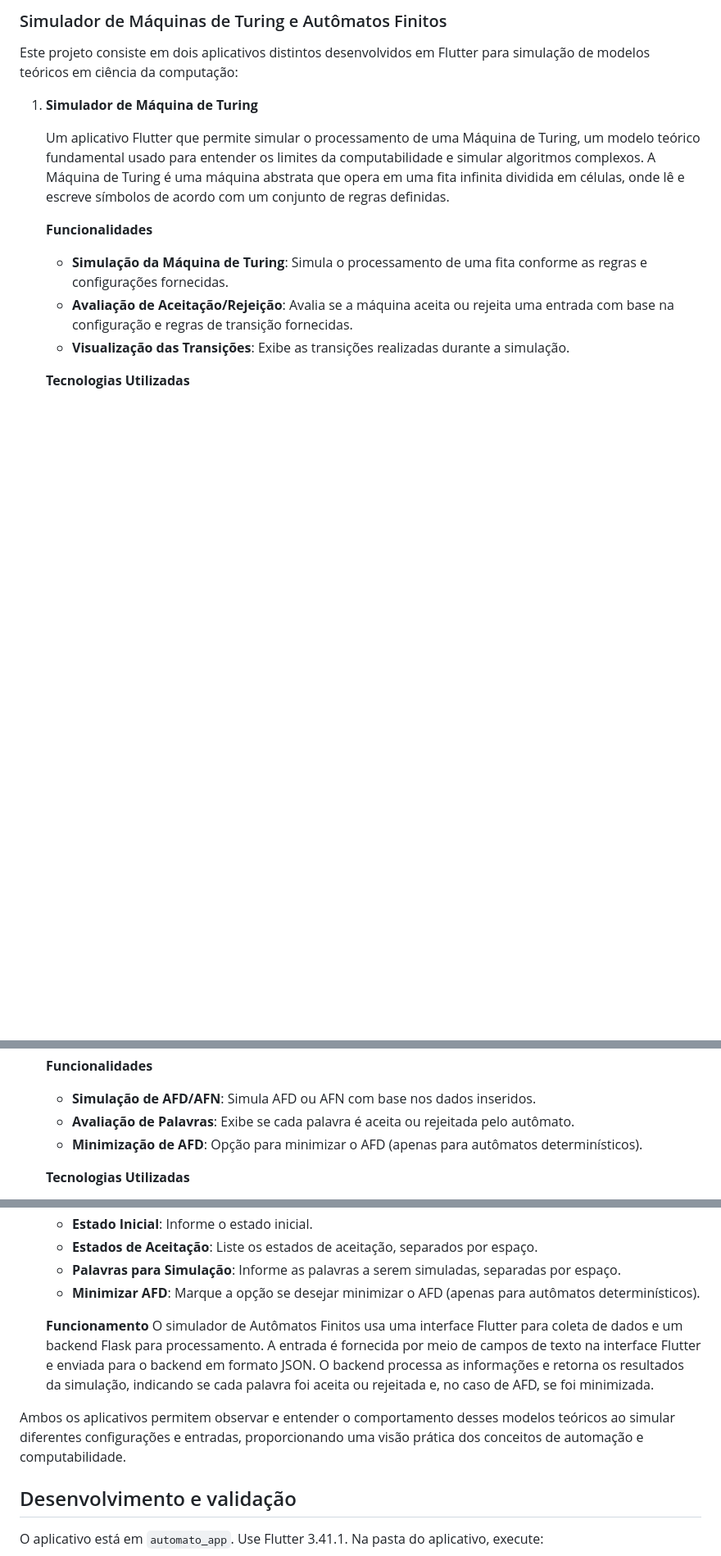
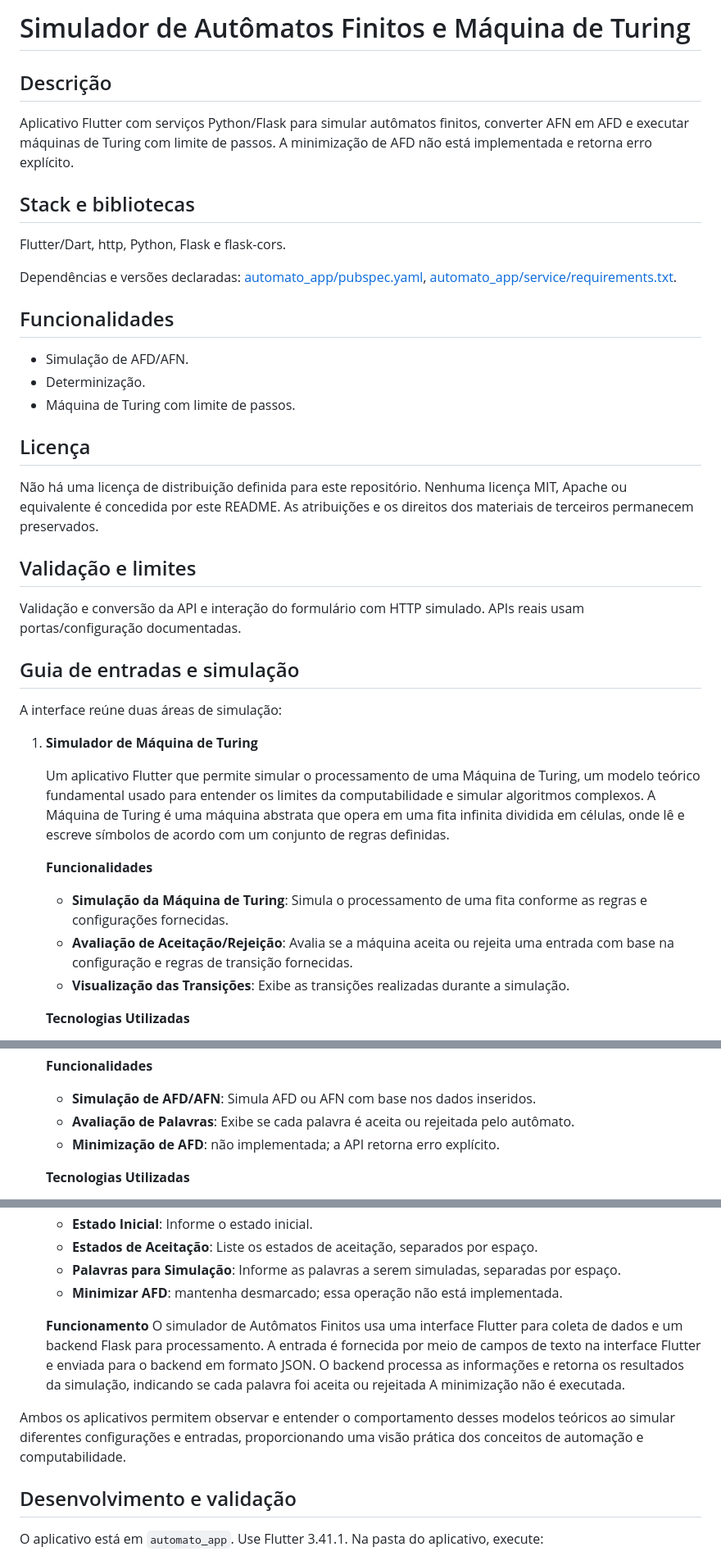
Before and after one commit to FloraRosaPupo/Conversor-de-AFN-AFD, a Markdown page: README.md, 3 parts joined by grey strips. Shown at 82% size. Drawn GitHub-style; blank space fills up the shorter version.

Commit message:
docs: padronizar apresentação, funcionalidades e licença

```diff
--- a/README.md
+++ b/README.md
@@ -1,6 +1,32 @@
-### Simulador de Máquinas de Turing e Autômatos Finitos
+# Simulador de Autômatos Finitos e Máquina de Turing
 
-Este projeto consiste em dois aplicativos distintos desenvolvidos em Flutter para simulação de modelos teóricos em ciência da computação:
+## Descrição
+
+Aplicativo Flutter com serviços Python/Flask para simular autômatos finitos, converter AFN em AFD e executar máquinas de Turing com limite de passos. A minimização de AFD não está implementada e retorna erro explícito.
+
+## Stack e bibliotecas
+
+Flutter/Dart, http, Python, Flask e flask-cors.
+
+Dependências e versões declaradas: [automato_app/pubspec.yaml](automato_app/pubspec.yaml), [automato_app/service/requirements.txt](automato_app/service/requirements.txt).
+
+## Funcionalidades
+
+- Simulação de AFD/AFN.
+- Determinização.
+- Máquina de Turing com limite de passos.
+
+## Licença
+
+Não há uma licença de distribuição definida para este repositório. Nenhuma licença MIT, Apache ou equivalente é concedida por este README. As atribuições e os direitos dos materiais de terceiros permanecem preservados.
+
+## Validação e limites
+
+Validação e conversão da API e interação do formulário com HTTP simulado. APIs reais usam portas/configuração documentadas.
+
+## Guia de entradas e simulação
+
+A interface reúne duas áreas de simulação:
 
 1. **Simulador de Máquina de Turing**
 
@@ -36,7 +62,7 @@ Este projeto consiste em dois aplicativos distintos desenvolvidos em Flutter par
    **Funcionalidades**
    - **Simulação de AFD/AFN**: Simula AFD ou AFN com base nos dados inseridos.
    - **Avaliação de Palavras**: Exibe se cada palavra é aceita ou rejeitada pelo autômato.
-   - **Minimização de AFD**: Opção para minimizar o AFD (apenas para autômatos determinísticos).
+   - **Minimização de AFD**: não implementada; a API retorna erro explícito.
 
    **Tecnologias Utilizadas**
    - **Frontend**: Flutter
@@ -50,13 +76,12 @@ Este projeto consiste em dois aplicativos distintos desenvolvidos em Flutter par
    - **Estado Inicial**: Informe o estado inicial.
    - **Estados de Aceitação**: Liste os estados de aceitação, separados por espaço.
    - **Palavras para Simulação**: Informe as palavras a serem simuladas, separadas por espaço.
-   - **Minimizar AFD**: Marque a opção se desejar minimizar o AFD (apenas para autômatos determinísticos).
+   - **Minimizar AFD**: mantenha desmarcado; essa operação não está implementada.
 
    **Funcionamento**
-   O simulador de Autômatos Finitos usa uma interface Flutter para coleta de dados e um backend Flask para processamento. A entrada é fornecida por meio de campos de texto na interface Flutter e enviada para o backend em formato JSON. O backend processa as informações e retorna os resultados da simulação, indicando se cada palavra foi aceita ou rejeitada e, no caso de AFD, se foi minimizada.
+   O simulador de Autômatos Finitos usa uma interface Flutter para coleta de dados e um backend Flask para processamento. A entrada é fornecida por meio de campos de texto na interface Flutter e enviada para o backend em formato JSON. O backend processa as informações e retorna os resultados da simulação, indicando se cada palavra foi aceita ou rejeitada A minimização não é executada.
 
 Ambos os aplicativos permitem observar e entender o comportamento desses modelos teóricos ao simular diferentes configurações e entradas, proporcionando uma visão prática dos conceitos de automação e computabilidade.
-
 
 ## Desenvolvimento e validação
 
```
Also changed, not shown: other parts of README.md (+0 -18 lines).
